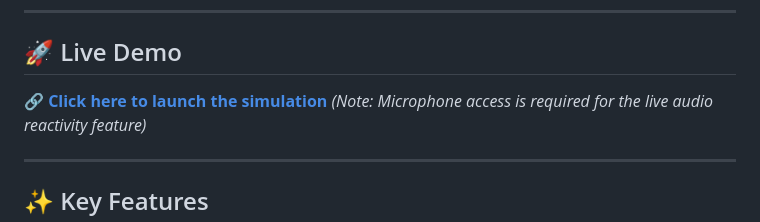
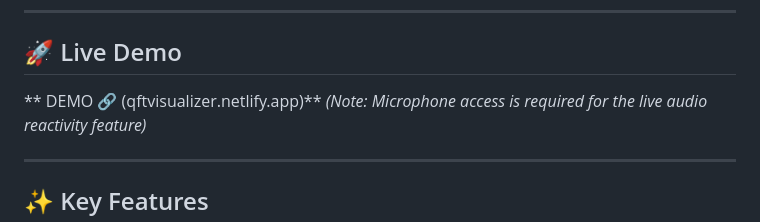
Before and after one commit to stridentsoundworks-spec/gftvisualizer, a Markdown page: README.md, the part around the change. Drawn GitHub-style.

Commit message:
Revise live demo link presentation in README
Updated the live demo link formatting in README.

```diff
--- a/README.md
+++ b/README.md
@@ -13,7 +13,7 @@ simulating the behavior of different quantum fields (Electromagnetic, Strong For
 ---
 
 ## 🚀 Live Demo
-**[🔗 Click here to launch the simulation](qftvisualizer.netlify.app)**
+** DEMO 🔗 (qftvisualizer.netlify.app)**
 *(Note: Microphone access is required for the live audio reactivity feature)*
 
 ---
```
